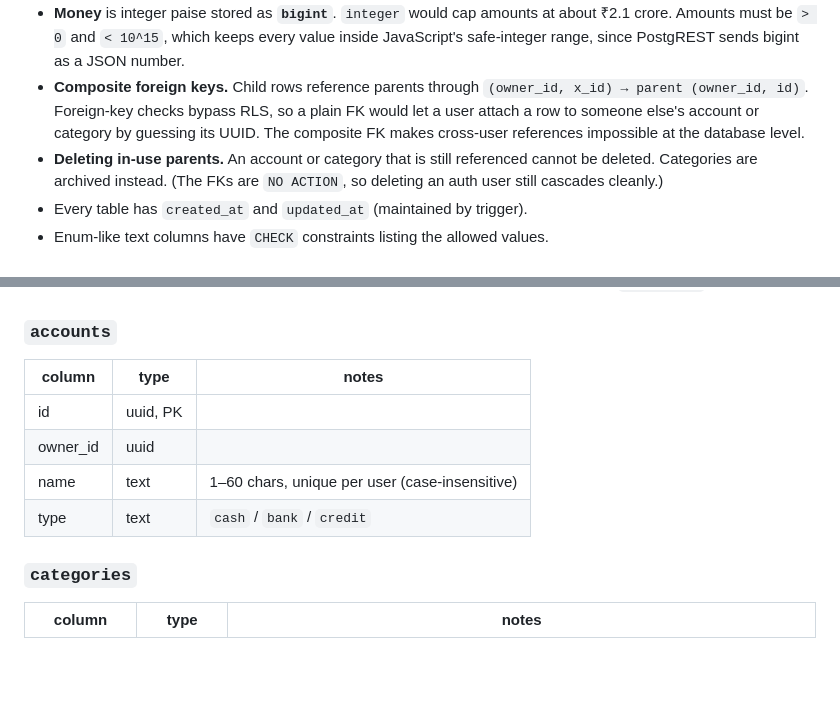
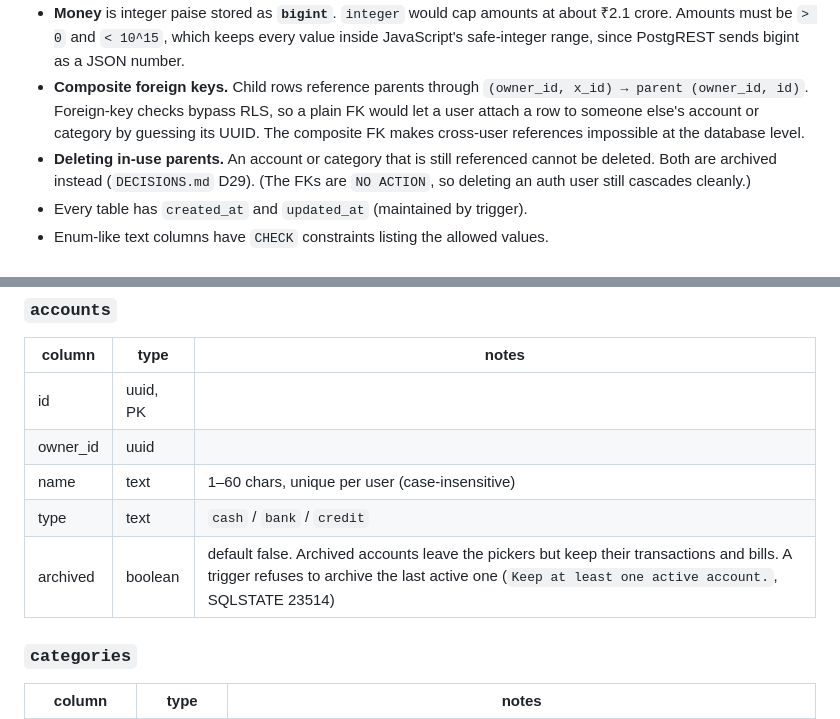
Before and after one commit to rishi-ventrapragada/Ventrafin, a Markdown page: ARCHITECTURE.md, 2 parts joined by grey strips. Rendered like a GitHub page; blank space fills up the shorter version.

```diff
--- a/ARCHITECTURE.md
+++ b/ARCHITECTURE.md
@@ -36,7 +36,7 @@ Conventions that apply to every table:
 - **Owner.** Every user-owned table has `owner_id uuid not null default auth.uid() references auth.users on delete cascade`. Clients may omit it; RLS still verifies it. `profiles` uses its `id` (= the auth user id) as the owner.
 - **Money** is integer paise stored as **`bigint`**. `integer` would cap amounts at about ₹2.1 crore. Amounts must be `> 0` and `< 10^15`, which keeps every value inside JavaScript's safe-integer range, since PostgREST sends bigint as a JSON number.
 - **Composite foreign keys.** Child rows reference parents through `(owner_id, x_id) → parent (owner_id, id)`. Foreign-key checks bypass RLS, so a plain FK would let a user attach a row to someone else's account or category by guessing its UUID. The composite FK makes cross-user references impossible at the database level.
-- **Deleting in-use parents.** An account or category that is still referenced cannot be deleted. Categories are archived instead. (The FKs are `NO ACTION`, so deleting an auth user still cascades cleanly.)
+- **Deleting in-use parents.** An account or category that is still referenced cannot be deleted. Both are archived instead (`DECISIONS.md` D29). (The FKs are `NO ACTION`, so deleting an auth user still cascades cleanly.)
 - Every table has `created_at` and `updated_at` (maintained by trigger).
 - Enum-like text columns have `CHECK` constraints listing the allowed values.
 
@@ -59,6 +59,7 @@ Clients can select, insert and update their own profile but not delete it; its l
 | owner_id | uuid | |
 | name | text | 1–60 chars, unique per user (case-insensitive) |
 | type | text | `cash` / `bank` / `credit` |
+| archived | boolean | default false. Archived accounts leave the pickers but keep their transactions and bills. A trigger refuses to archive the last active one (`Keep at least one active account.`, SQLSTATE 23514) |
 
 ### `categories`
 | column | type | notes |
```
Also changed, not shown: other parts of ARCHITECTURE.md (+12 -3 lines), DECISIONS.md (+18 -4 lines).
